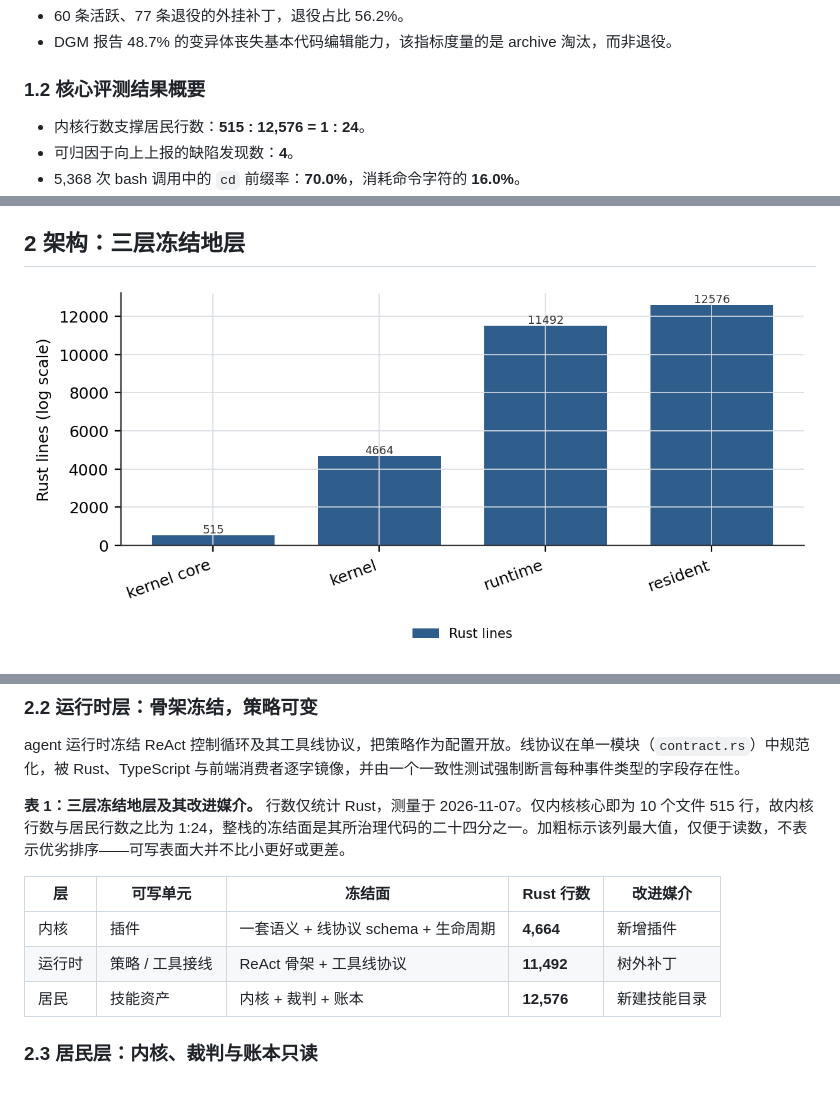
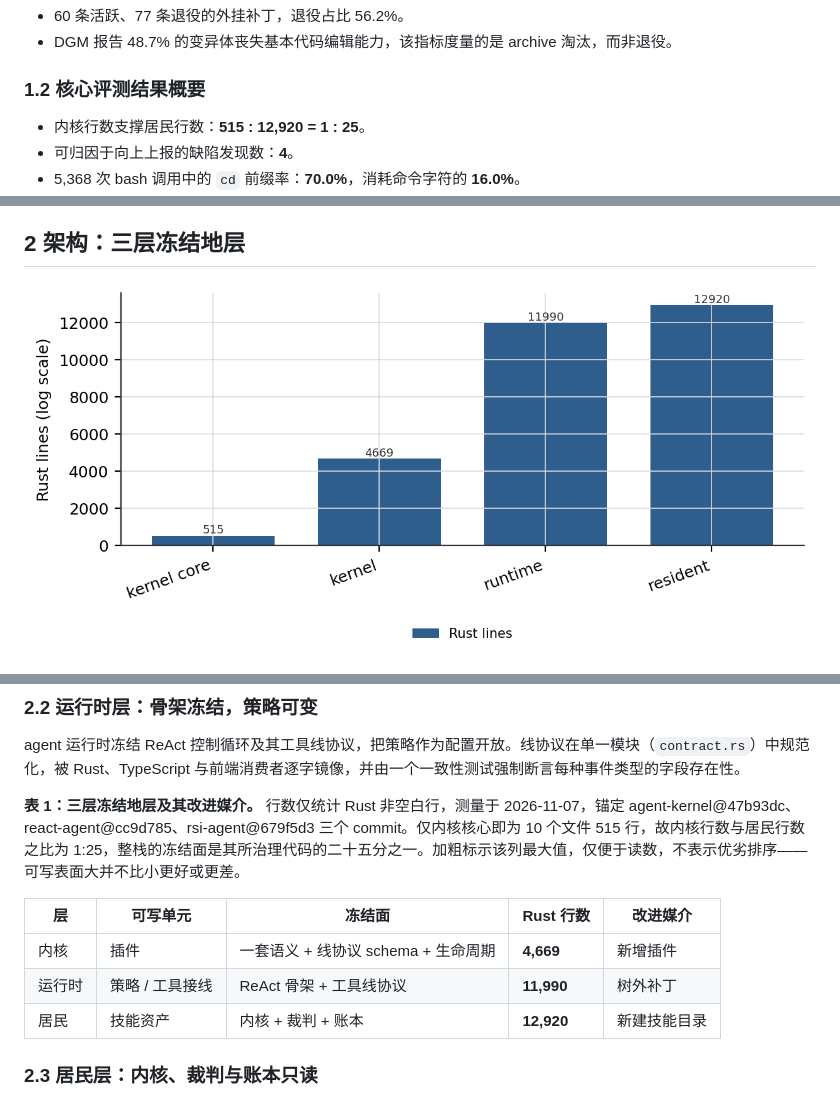
Before and after one commit to zh2673-git/rsi-agent, a Markdown page: docs/papers/04-论文A-Frozen-Strata-zh.md, 3 parts joined by grey strips. GitHub-like rendering; pictures changed too: docs/papers/figures/fig1.png.

```diff
--- a/docs/papers/04-论文A-Frozen-Strata-zh.md
+++ b/docs/papers/04-论文A-Frozen-Strata-zh.md
@@ -42,7 +42,7 @@ Our main contribution includes:
 
 ### 1.2 核心评测结果概要
 
-- 内核行数支撑居民行数：**515 : 12,576 = 1 : 24**。
+- 内核行数支撑居民行数：**515 : 12,920 = 1 : 25**。
 - 可归因于向上上报的缺陷发现数：**4**。
 - 5,368 次 bash 调用中的 `cd` 前缀率：**70.0%**，消耗命令字符的 **16.0%**。
 - 单会话前缀率峰值：**98.8%**（2,139 / 2,165）。
@@ -74,13 +74,13 @@ Our main contribution includes:
 
 agent 运行时冻结 ReAct 控制循环及其工具线协议，把策略作为配置开放。线协议在单一模块（`contract.rs`）中规范化，被 Rust、TypeScript 与前端消费者逐字镜像，并由一个一致性测试强制断言每种事件类型的字段存在性。
 
-**表 1：三层冻结地层及其改进媒介。** 行数仅统计 Rust，测量于 2026-11-07。仅内核核心即为 10 个文件 515 行，故内核行数与居民行数之比为 1:24，整栈的冻结面是其所治理代码的二十四分之一。加粗标示该列最大值，仅便于读数，不表示优劣排序——可写表面大并不比小更好或更差。
+**表 1：三层冻结地层及其改进媒介。** 行数仅统计 Rust 非空白行，测量于 2026-11-07，锚定 agent-kernel@47b93dc、react-agent@cc9d785、rsi-agent@679f5d3 三个 commit。仅内核核心即为 10 个文件 515 行，故内核行数与居民行数之比为 1:25，整栈的冻结面是其所治理代码的二十五分之一。加粗标示该列最大值，仅便于读数，不表示优劣排序——可写表面大并不比小更好或更差。
 
 | 层 | 可写单元 | 冻结面 | Rust 行数 | 改进媒介 |
 |---|---|---|---|---|
-| 内核 | 插件 | 一套语义 + 线协议 schema + 生命周期 | **4,664** | 新增插件 |
-| 运行时 | 策略 / 工具接线 | ReAct 骨架 + 工具线协议 | **11,492** | 树外补丁 |
-| 居民 | 技能资产 | 内核 + 裁判 + 账本 | **12,576** | 新建技能目录 |
+| 内核 | 插件 | 一套语义 + 线协议 schema + 生命周期 | **4,669** | 新增插件 |
+| 运行时 | 策略 / 工具接线 | ReAct 骨架 + 工具线协议 | **11,990** | 树外补丁 |
+| 居民 | 技能资产 | 内核 + 裁判 + 账本 | **12,920** | 新建技能目录 |
 
 ### 2.3 居民层：内核、裁判与账本只读
 
```
Also changed, not shown: other parts of docs/papers/04-论文A-Frozen-Strata-zh.md (+7 -7 lines), docs/papers/04-论文A-Frozen-Strata-en.md (+12 -12 lines), docs/papers/INDEX.md (+1 -1 lines), 11 other files.
